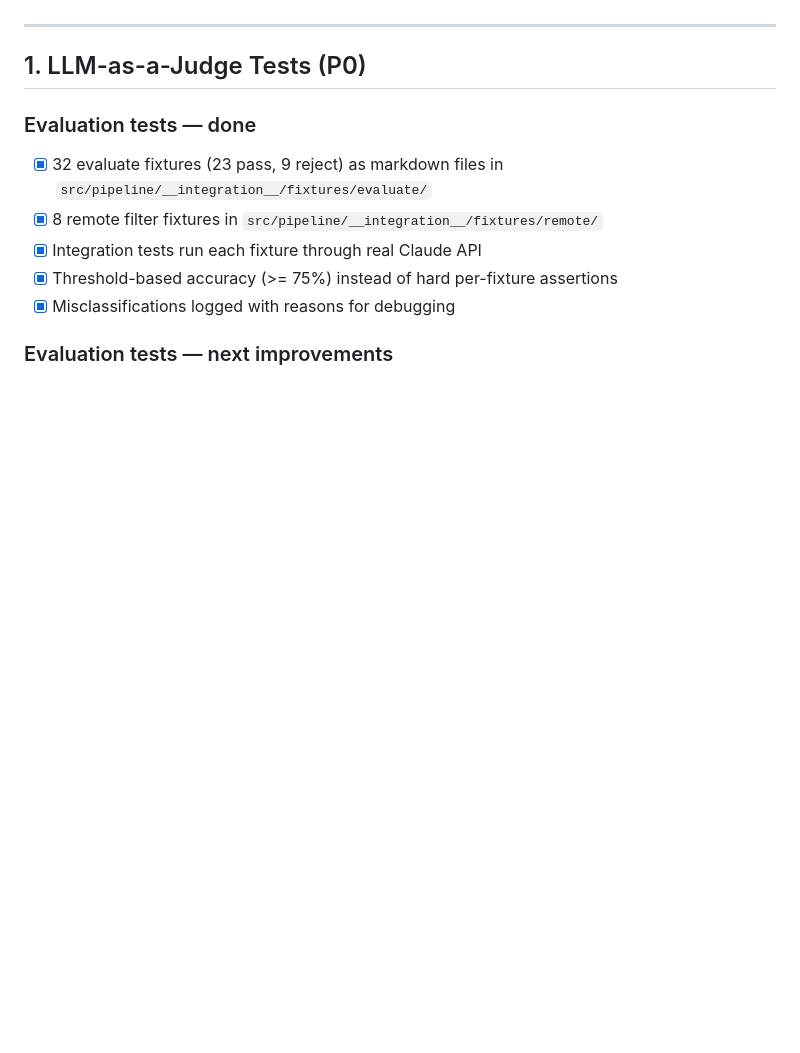
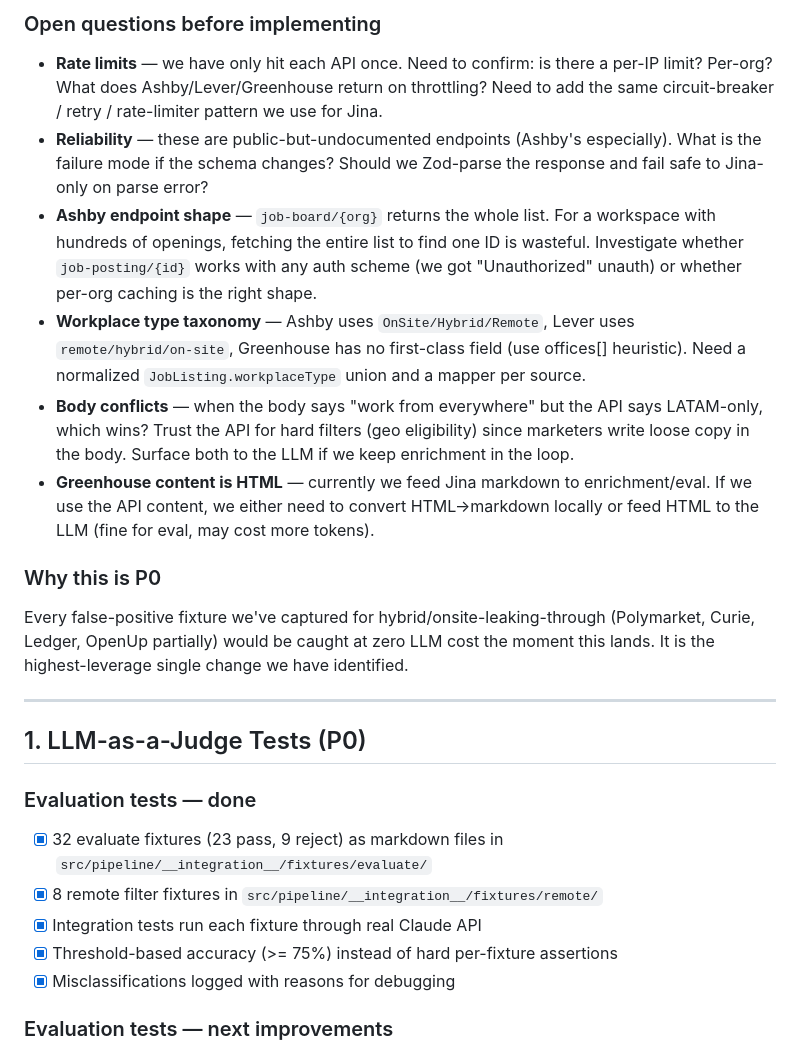
Before and after one commit to mauricedesaxe/job-finder, a Markdown page: ROADMAP.md, the part around one of its changes. Rendered like a GitHub page; blank space fills up the shorter version.

```diff
--- a/ROADMAP.md
+++ b/ROADMAP.md
@@ -9,3 +39,15 @@ CLI script (`bun src/index.ts`) deployed as a Railway cron job (every 2 days). S
+### Open questions before implementing
+
+- **Rate limits** — we have only hit each API once. Need to confirm: is there a per-IP limit? Per-org? What does Ashby/Lever/Greenhouse return on throttling? Need to add the same circuit-breaker / retry / rate-limiter pattern we use for Jina.
+- **Reliability** — these are public-but-undocumented endpoints (Ashby's especially). What is the failure mode if the schema changes? Should we Zod-parse the response and fail safe to Jina-only on parse error?
+- **Ashby endpoint shape** — `job-board/{org}` returns the whole list. For a workspace with hundreds of openings, fetching the entire list to find one ID is wasteful. Investigate whether `job-posting/{id}` works with any auth scheme (we got "Unauthorized" unauth) or whether per-org caching is the right shape.
+- **Workplace type taxonomy** — Ashby uses `OnSite/Hybrid/Remote`, Lever uses `remote/hybrid/on-site`, Greenhouse has no first-class field (use offices[] heuristic). Need a normalized `JobListing.workplaceType` union and a mapper per source.
+- **Body conflicts** — when the body says "work from everywhere" but the API says LATAM-only, which wins? Trust the API for hard filters (geo eligibility) since marketers write loose copy in the body. Surface both to the LLM if we keep enrichment in the loop.
+- **Greenhouse content is HTML** — currently we feed Jina markdown to enrichment/eval. If we use the API content, we either need to convert HTML→markdown locally or feed HTML to the LLM (fine for eval, may cost more tokens).
+
+### Why this is P0
+
+Every false-positive fixture we've captured for hybrid/onsite-leaking-through (Polymarket, Curie, Ledger, OpenUp partially) would be caught at zero LLM cost the moment this lands. It is the highest-leverage single change we have identified.
 
 ---
 
```
Also changed, not shown: other parts of ROADMAP.md (+30 -0 lines), 1 other file.
